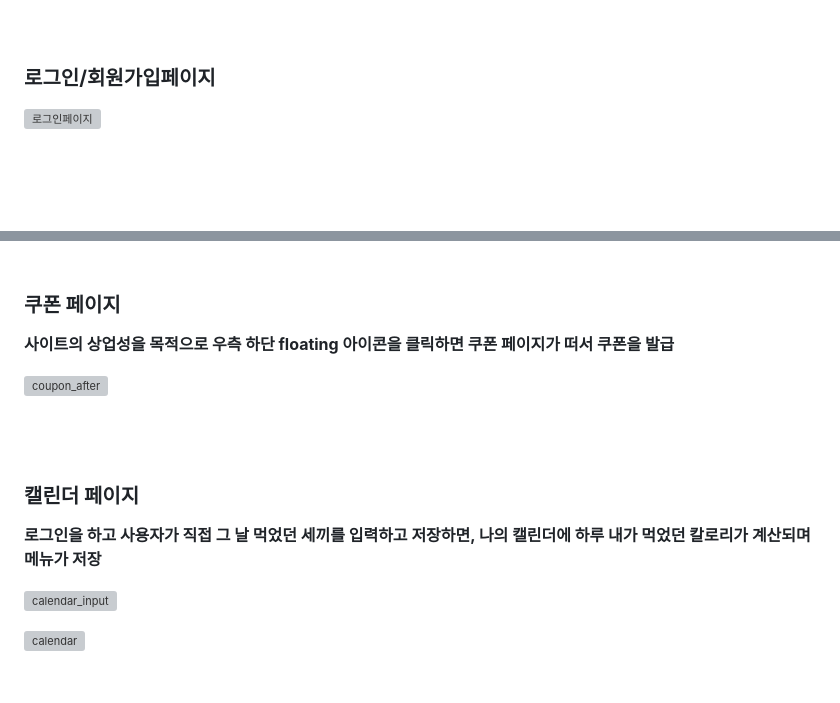
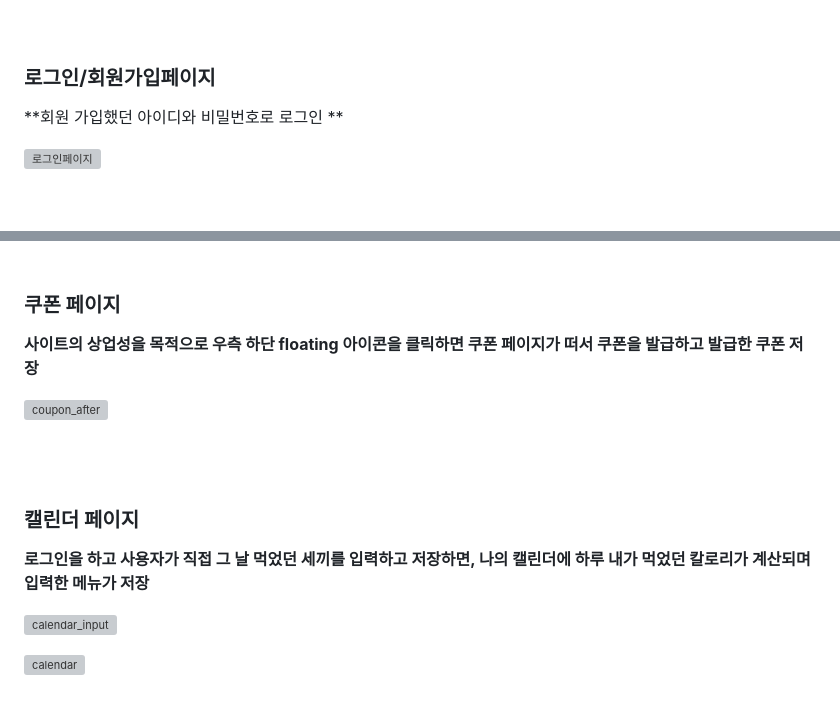
Before and after one commit to rainnn99/11H56M_Capstone, a Markdown page: README.md, 2 parts joined by grey strips. Rendered like a GitHub page; blank space fills up the shorter version; grey boxes are pictures that could not be loaded.

```diff
--- a/README.md
+++ b/README.md
@@ -51,6 +50,8 @@
 <br>
 
 ### **로그인/회원가입페이지**<br>
+**회원 가입했던 아이디와 비밀번호로 로그인 **<br>
+
 ![로그인페이지](https://github.com/rainnn99/11H56M_Capstone/assets/102869025/692a5e49-2606-49d4-a915-a782145c2864)
 
 <br>
@@ -70,7 +71,7 @@
 
 ### **쿠폰 페이지**<br>
 
-**사이트의 상업성을 목적으로 우측 하단 floating 아이콘을 클릭하면 쿠폰 페이지가 떠서 쿠폰을 발급**<br>
+**사이트의 상업성을 목적으로 우측 하단 floating 아이콘을 클릭하면 쿠폰 페이지가 떠서 쿠폰을 발급하고 발급한 쿠폰 저장**<br>
 
 ![coupon_after](https://github.com/rainnn99/11H56M_Capstone/assets/102869025/2f9922db-500a-4c49-8e5f-b3f674563567)
 
@@ -81,7 +82,7 @@
 
 ### **캘린더 페이지**<br>
 
-**로그인을 하고 사용자가 직접 그 날 먹었던 세끼를 입력하고 저장하면, 나의 캘린더에 하루 내가 먹었던 칼로리가 계산되며 메뉴가 저장**<br>
+**로그인을 하고 사용자가 직접 그 날 먹었던 세끼를 입력하고 저장하면, 나의 캘린더에 하루 내가 먹었던 칼로리가 계산되며 입력한 메뉴가 저장**<br>
 
 
 ![calendar_input](https://github.com/rainnn99/11H56M_Capstone/assets/102869025/094e7a17-d03a-4baa-85fd-1a9c1c341b0f)<br>
```
Also changed, not shown: other parts of README.md (+0 -1 lines).
